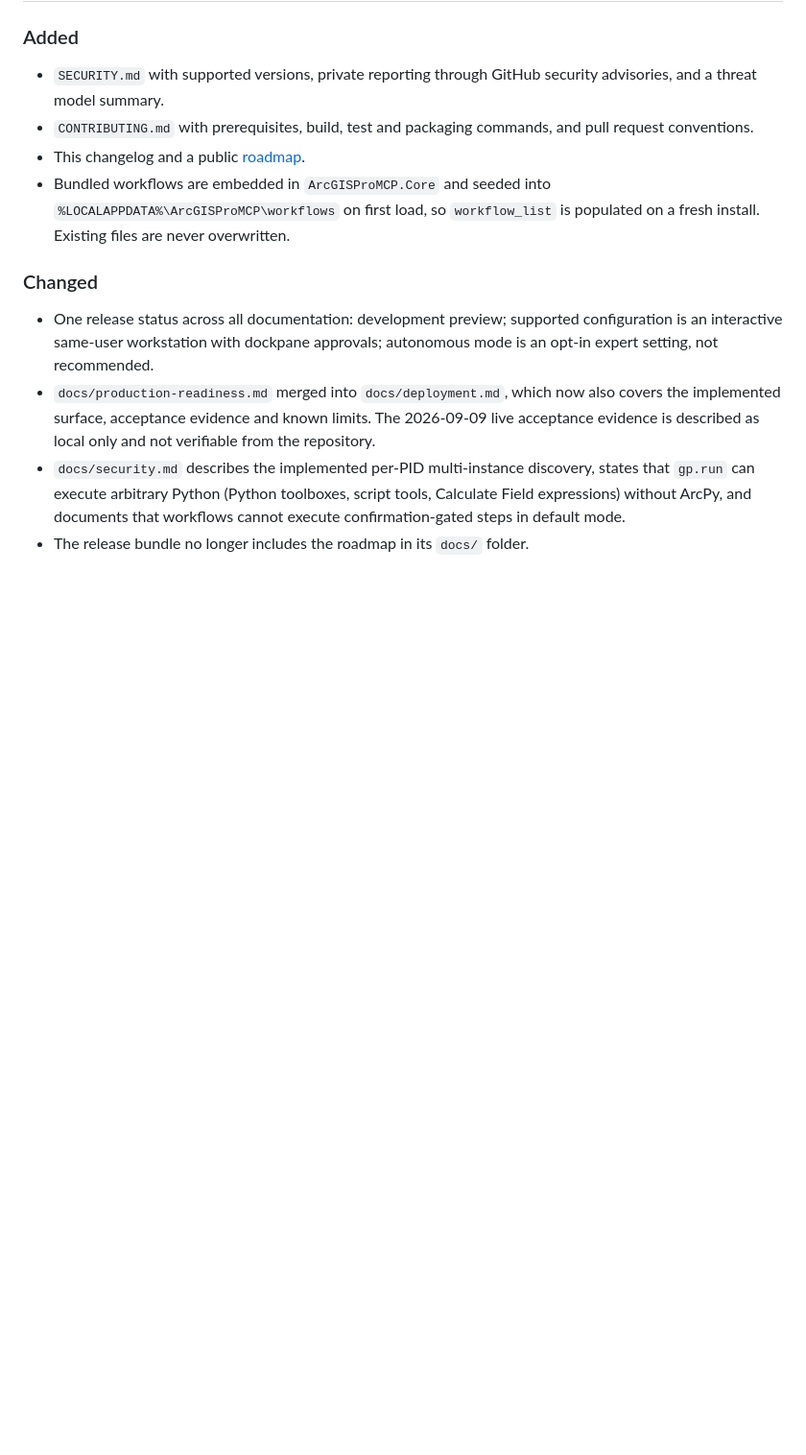
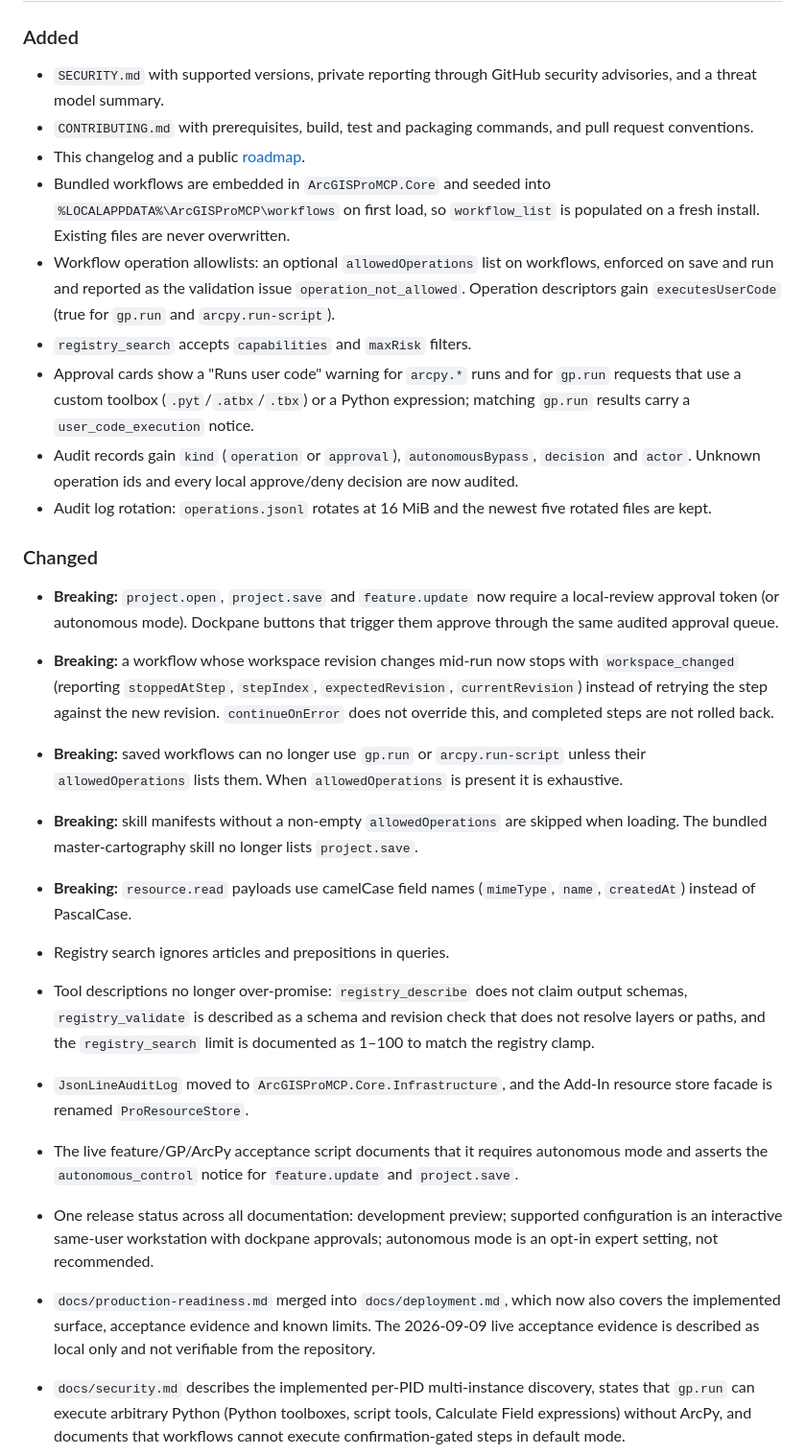
Before and after one commit to nicoazel/ArcGISPro.MCP, a Markdown page: CHANGELOG.md, the part around one of its changes. Shown at 96% size. GitHub-like rendering; blank space fills up the shorter version.

Commit message:
docs(changelog): record Phase 1 safety changes under Unreleased
Add Added/Changed/Fixed/Security entries and flag the breaking changes:
resource wire casing, new approval tiers, workflow revision behaviour, the
user-code allowlist and required skill allowedOperations.

Co-Authored-By: Claude Opus 5.5 <noreply@anthropic.com>

```diff
--- a/CHANGELOG.md
+++ b/CHANGELOG.md
@@ -10,8 +10,23 @@ All notable changes to this project are documented here. The format is based on
 - `CONTRIBUTING.md` with prerequisites, build, test and packaging commands, and pull request conventions.
 - This changelog and a public [roadmap](docs/ROADMAP.md).
 - Bundled workflows are embedded in `ArcGISProMCP.Core` and seeded into `%LOCALAPPDATA%\ArcGISProMCP\workflows` on first load, so `workflow_list` is populated on a fresh install. Existing files are never overwritten.
+- Workflow operation allowlists: an optional `allowedOperations` list on workflows, enforced on save and run and reported as the validation issue `operation_not_allowed`. Operation descriptors gain `executesUserCode` (true for `gp.run` and `arcpy.run-script`).
+- `registry_search` accepts `capabilities` and `maxRisk` filters.
+- Approval cards show a "Runs user code" warning for `arcpy.*` runs and for `gp.run` requests that use a custom toolbox (`.pyt`/`.atbx`/`.tbx`) or a Python expression; matching `gp.run` results carry a `user_code_execution` notice.
+- Audit records gain `kind` (`operation` or `approval`), `autonomousBypass`, `decision` and `actor`. Unknown operation ids and every local approve/deny decision are now audited.
+- Audit log rotation: `operations.jsonl` rotates at 16 MiB and the newest five rotated files are kept.
 
 ### Changed
+
+- **Breaking:** `project.open`, `project.save` and `feature.update` now require a local-review approval token (or autonomous mode). Dockpane buttons that trigger them approve through the same audited approval queue.
+- **Breaking:** a workflow whose workspace revision changes mid-run now stops with `workspace_changed` (reporting `stoppedAtStep`, `stepIndex`, `expectedRevision`, `currentRevision`) instead of retrying the step against the new revision. `continueOnError` does not override this, and completed steps are not rolled back.
+- **Breaking:** saved workflows can no longer use `gp.run` or `arcpy.run-script` unless their `allowedOperations` lists them. When `allowedOperations` is present it is exhaustive.
+- **Breaking:** skill manifests without a non-empty `allowedOperations` are skipped when loading. The bundled master-cartography skill no longer lists `project.save`.
+- **Breaking:** `resource.read` payloads use camelCase field names (`mimeType`, `name`, `createdAt`) instead of PascalCase.
+- Registry search ignores articles and prepositions in queries.
+- Tool descriptions no longer over-promise: `registry_describe` does not claim output schemas, `registry_validate` is described as a schema and revision check that does not resolve layers or paths, and the `registry_search` limit is documented as 1–100 to match the registry clamp.
+- `JsonLineAuditLog` moved to `ArcGISProMCP.Core.Infrastructure`, and the Add-In resource store facade is renamed `ProResourceStore`.
+- The live feature/GP/ArcPy acceptance script documents that it requires autonomous mode and asserts the `autonomous_control` notice for `feature.update` and `project.save`.
 
 - One release status across all documentation: development preview; supported configuration is an interactive same-user workstation with dockpane approvals; autonomous mode is an opt-in expert setting, not recommended.
 - `docs/production-readiness.md` merged into `docs/deployment.md`, which now also covers the implemented surface, acceptance evidence and known limits. The 2026-09-09 live acceptance evidence is described as local only and not verifiable from the repository.
```
Also changed, not shown: other parts of CHANGELOG.md (+11 -0 lines).
